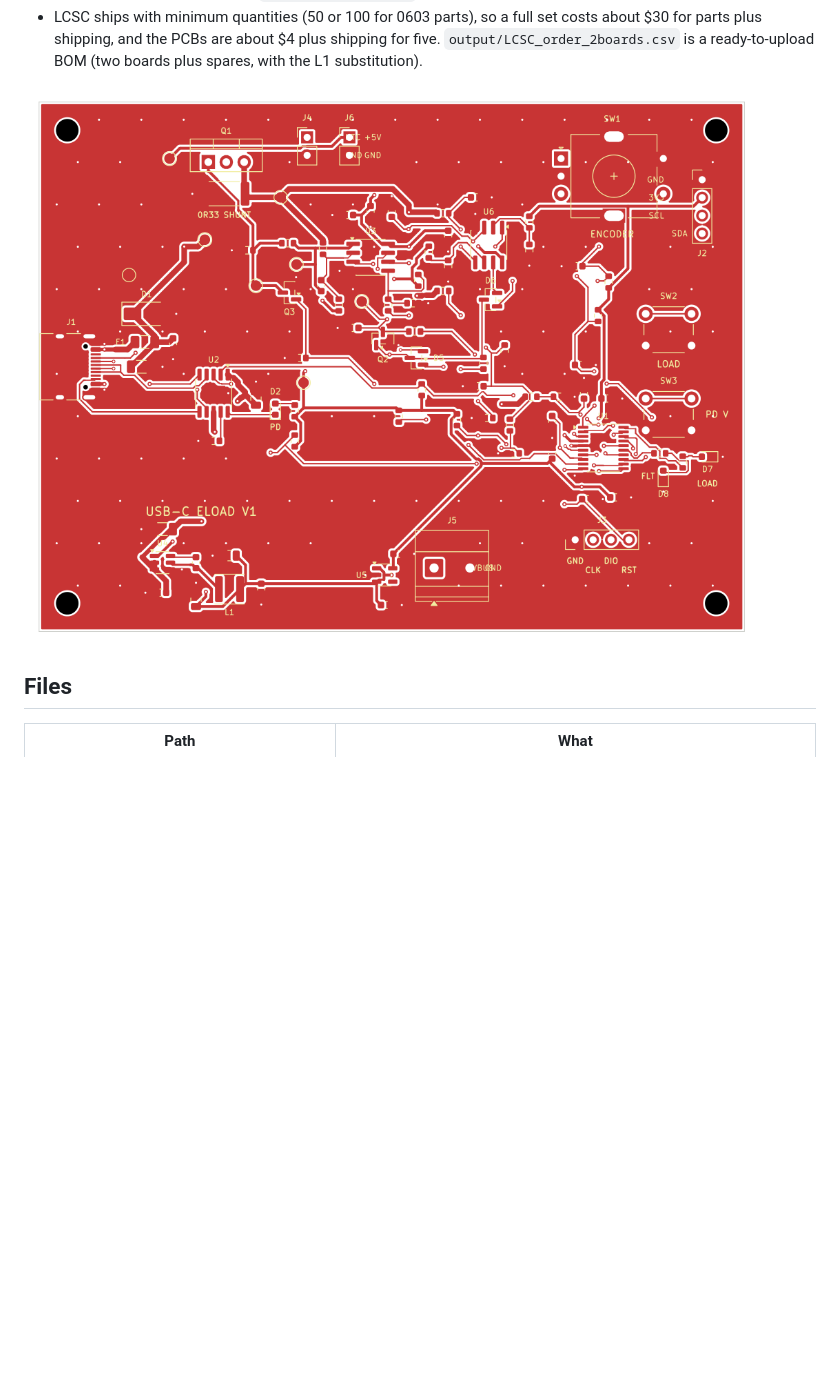
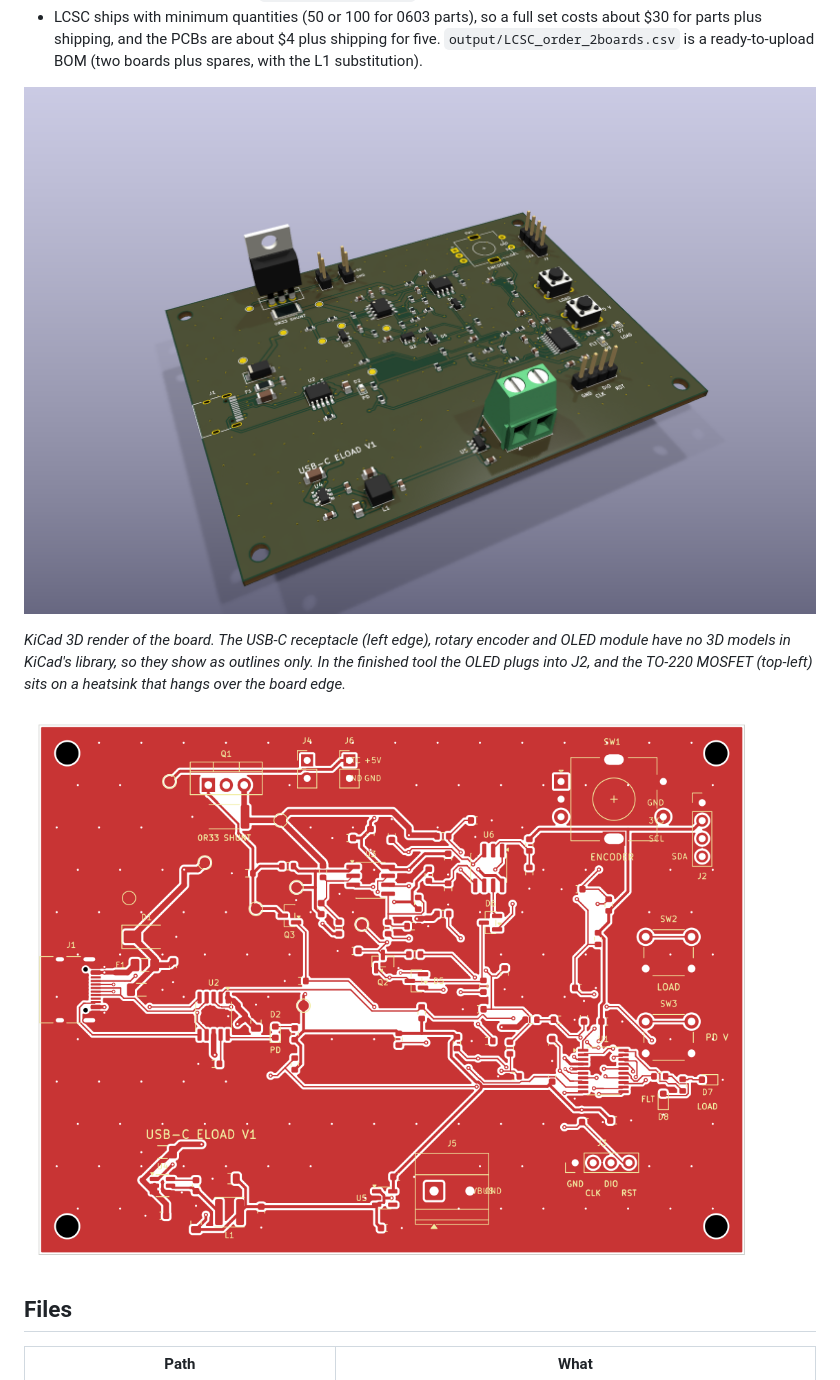
Before and after one commit to petarivanov-msft/usb-c-eload, a Markdown page: README.md, the part around the change. GitHub-like rendering; pictures changed too: output/render_angle.png (added); blank space fills up the shorter version.

Commit message:
Add 3D render to README
Co-authored-by: Copilot <223556219+Copilot@users.noreply.github.com>

```diff
--- a/README.md
+++ b/README.md
@@ -33,7 +33,11 @@ It was designed to be hand-assembled with paste and hot air (0603/0805, SOIC, TS
 - LCSC ships with minimum quantities (50 or 100 for 0603 parts), so a full set costs about $30 for parts plus shipping, and the PCBs are about $4 plus shipping for five.
   `output/LCSC_order_2boards.csv` is a ready-to-upload BOM (two boards plus spares, with the L1 substitution).
 
-![top](output/layout_top.png)
+![3D render of the board](output/render_angle.png)
+
+*KiCad 3D render of the board. The USB-C receptacle (left edge), rotary encoder and OLED module have no 3D models in KiCad's library, so they show as outlines only. In the finished tool the OLED plugs into J2, and the TO-220 MOSFET (top-left) sits on a heatsink that hangs over the board edge.*
+
+![PCB layout, top layer](output/layout_top.png)
 
 ## Files
 
```
